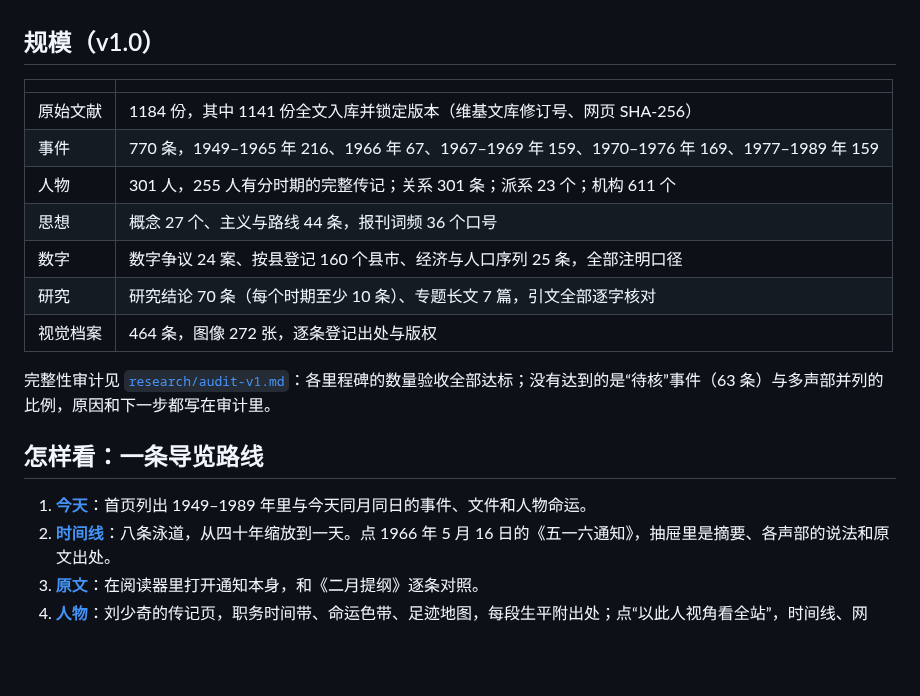
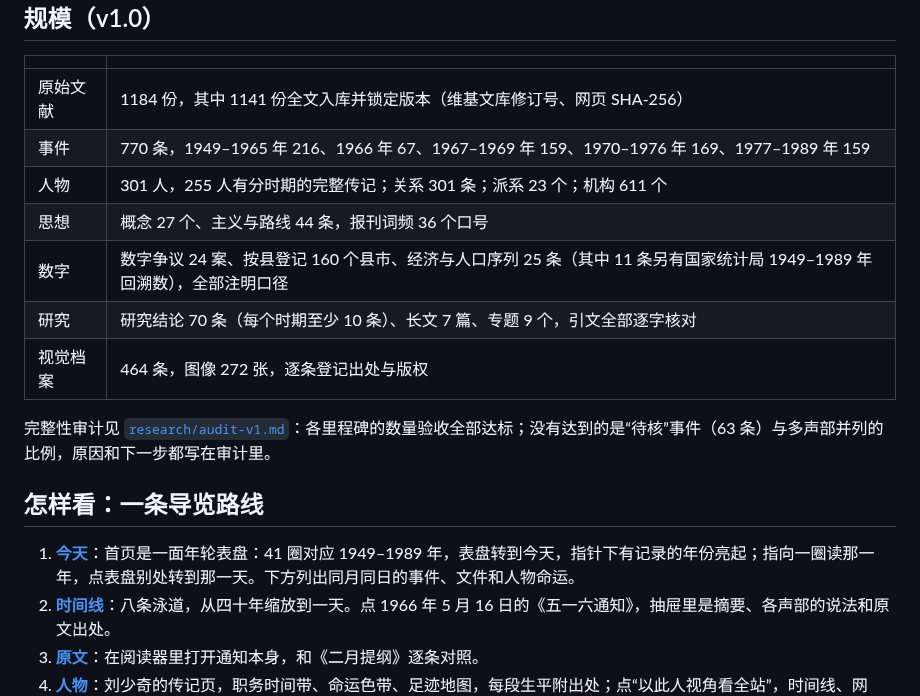
Before and after one commit to AndyUneducated/red-decade, a Markdown page: README.md, the part around one of its changes. Rendered like a GitHub page; blank space fills up the shorter version.

```diff
--- a/README.md
+++ b/README.md
@@ -16,15 +16,15 @@
 | 事件 | 770 条，1949–1965 年 216、1966 年 67、1967–1969 年 159、1970–1976 年 169、1977–1989 年 159 |
 | 人物 | 301 人，255 人有分时期的完整传记；关系 301 条；派系 23 个；机构 611 个 |
 | 思想 | 概念 27 个、主义与路线 44 条，报刊词频 36 个口号 |
-| 数字 | 数字争议 24 案、按县登记 160 个县市、经济与人口序列 25 条，全部注明口径 |
-| 研究 | 研究结论 70 条（每个时期至少 10 条）、专题长文 7 篇，引文全部逐字核对 |
+| 数字 | 数字争议 24 案、按县登记 160 个县市、经济与人口序列 25 条（其中 11 条另有国家统计局 1949–1989 年回溯数），全部注明口径 |
+| 研究 | 研究结论 70 条（每个时期至少 10 条）、长文 7 篇、专题 9 个，引文全部逐字核对 |
 | 视觉档案 | 464 条，图像 272 张，逐条登记出处与版权 |
 
 完整性审计见 [`research/audit-v1.md`](research/audit-v1.md)：各里程碑的数量验收全部达标；没有达到的是“待核”事件（63 条）与多声部并列的比例，原因和下一步都写在审计里。
 
 ## 怎样看：一条导览路线
 
-1. **[今天](https://andyuneducated.github.io/red-decade/#/today)**：首页列出 1949–1989 年里与今天同月同日的事件、文件和人物命运。
+1. **[今天](https://andyuneducated.github.io/red-decade/#/today)**：首页是一面年轮表盘：41 圈对应 1949–1989 年，表盘转到今天，指针下有记录的年份亮起；指向一圈读那一年，点表盘别处转到那一天。下方列出同月同日的事件、文件和人物命运。
 2. **[时间线](https://andyuneducated.github.io/red-decade/#/timeline)**：八条泳道，从四十年缩放到一天。点 1966 年 5 月 16 日的《五一六通知》，抽屉里是摘要、各声部的说法和原文出处。
 3. **[原文](https://andyuneducated.github.io/red-decade/#/docs/ws-1966-05-16-notice)**：在阅读器里打开通知本身，和《二月提纲》逐条对照。
 4. **[人物](https://andyuneducated.github.io/red-decade/#/people/liu-shaoqi)**：刘少奇的传记页，职务时间带、命运色带、足迹地图，每段生平附出处；点“以此人视角看全站”，时间线、网络、文献等页面就只显示与他有关的内容。
```
Also changed, not shown: other parts of README.md (+5 -6 lines), research/audit-v1.md (+13 -0 lines), research/progress.md (+1 -1 lines), docs/screenshots/outcomes.png (added), docs/screenshots/paralysis.png (added), docs/screenshots/today-phone.png, docs/screenshots/today.png (added).
